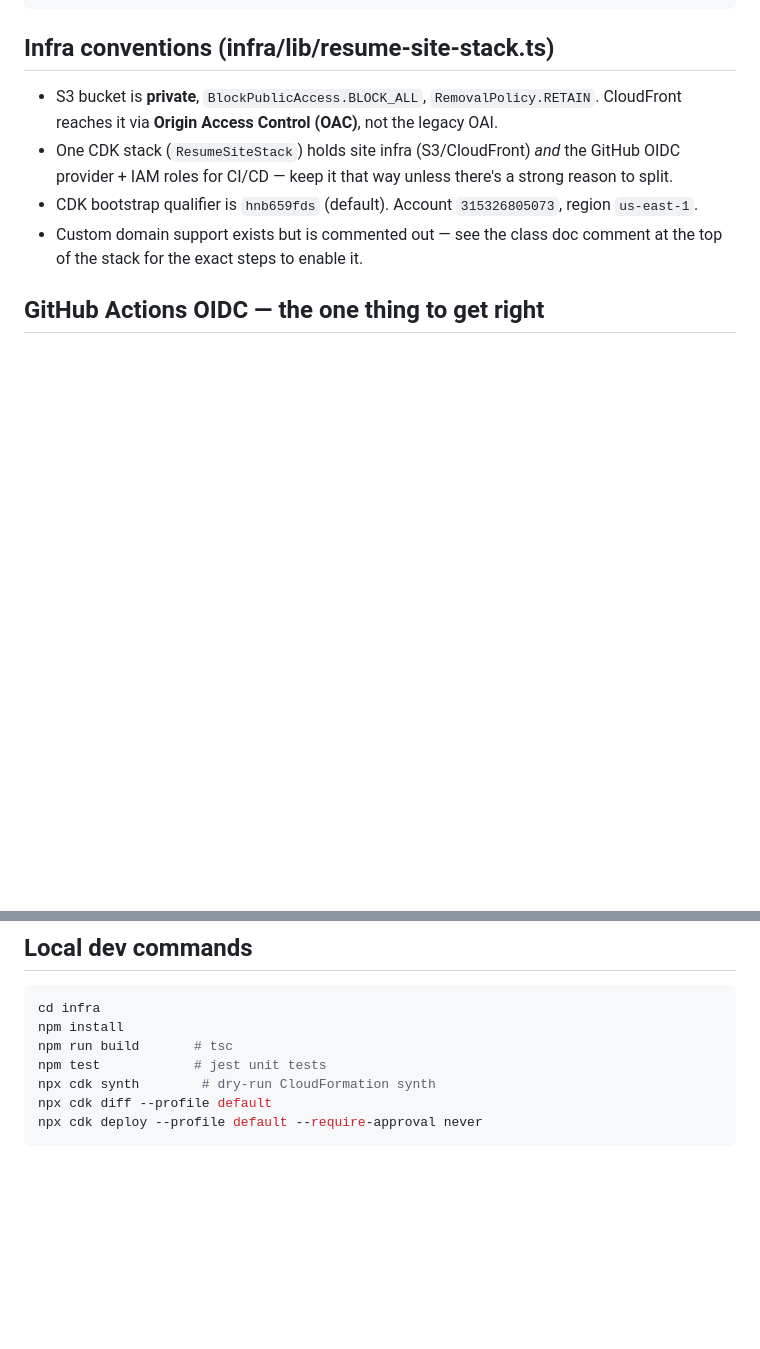
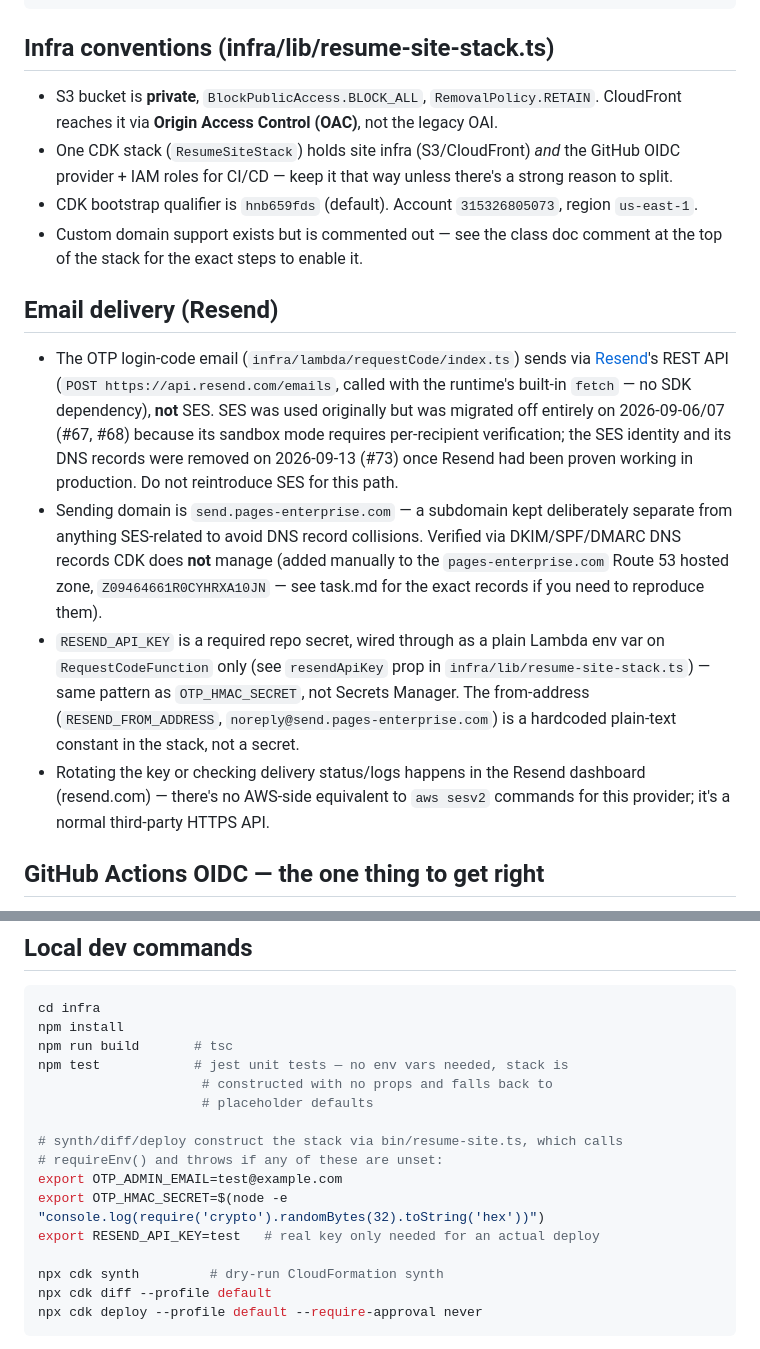
Before and after one commit to afsting/developer-experience-concepts, a Markdown page: .github/copilot-instructions.md, 2 parts joined by grey strips. Rendered like a GitHub page; blank space fills up the shorter version.

````diff
--- a/.github/copilot-instructions.md
+++ b/.github/copilot-instructions.md
@@ -35,6 +35,30 @@ site/                       Static site, no build tooling required to view
   region `us-east-1`.
 - Custom domain support exists but is commented out — see the class doc
   comment at the top of the stack for the exact steps to enable it.
+
+## Email delivery (Resend)
+
+- The OTP login-code email (`infra/lambda/requestCode/index.ts`) sends via
+  [Resend](https://resend.com)'s REST API (`POST https://api.resend.com/emails`,
+  called with the runtime's built-in `fetch` — no SDK dependency), **not** SES.
+  SES was used originally but was migrated off entirely on 2026-09-06/07 (#67,
+  #68) because its sandbox mode requires per-recipient verification; the SES
+  identity and its DNS records were removed on 2026-09-13 (#73) once Resend
+  had been proven working in production. Do not reintroduce SES for this path.
+- Sending domain is `send.pages-enterprise.com` — a subdomain kept deliberately
+  separate from anything SES-related to avoid DNS record collisions. Verified
+  via DKIM/SPF/DMARC DNS records CDK does **not** manage (added manually to the
+  `pages-enterprise.com` Route 53 hosted zone, `Z09464661R0CYHRXA10JN` — see
+  task.md for the exact records if you need to reproduce them).
+- `RESEND_API_KEY` is a required repo secret, wired through as a plain Lambda
+  env var on `RequestCodeFunction` only (see `resendApiKey` prop in
+  `infra/lib/resume-site-stack.ts`) — same pattern as `OTP_HMAC_SECRET`, not
+  Secrets Manager. The from-address (`RESEND_FROM_ADDRESS`,
+  `noreply@send.pages-enterprise.com`) is a hardcoded plain-text constant in
+  the stack, not a secret.
+- Rotating the key or checking delivery status/logs happens in the Resend
+  dashboard (resend.com) — there's no AWS-side equivalent to `aws sesv2`
+  commands for this provider; it's a normal third-party HTTPS API.
 
 ## GitHub Actions OIDC — the one thing to get right
 
@@ -93,8 +117,17 @@ the script syntax and is also an injection risk. Pass the value through
 cd infra
 npm install
 npm run build       # tsc
-npm test            # jest unit tests
-npx cdk synth        # dry-run CloudFormation synth
+npm test            # jest unit tests — no env vars needed, stack is
+                     # constructed with no props and falls back to
+                     # placeholder defaults
+
+# synth/diff/deploy construct the stack via bin/resume-site.ts, which calls
+# requireEnv() and throws if any of these are unset:
+export OTP_ADMIN_EMAIL=test@example.com
+export OTP_HMAC_SECRET=$(node -e "console.log(require('crypto').randomBytes(32).toString('hex'))")
+export RESEND_API_KEY=test   # real key only needed for an actual deploy
+
+npx cdk synth         # dry-run CloudFormation synth
 npx cdk diff --profile default
 npx cdk deploy --profile default --require-approval never
 ```
````
Also changed, not shown: README.md (+37 -4 lines).
